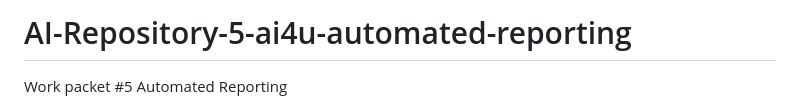
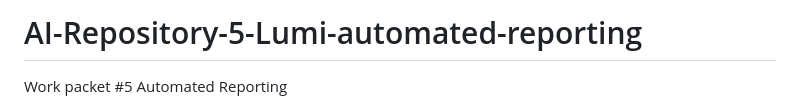
Before and after one commit to ReMe-life/AI-Repository-5-ai4u-automated-reporting, a Markdown page: README.md, the part around the change. GitHub-like rendering.

```diff
--- a/README.md
+++ b/README.md
@@ -1,4 +1,4 @@
-# AI-Repository-5-ai4u-automated-reporting
+# AI-Repository-5-Lumi-automated-reporting
 
 Work packet #5 Automated Reporting
 
```
